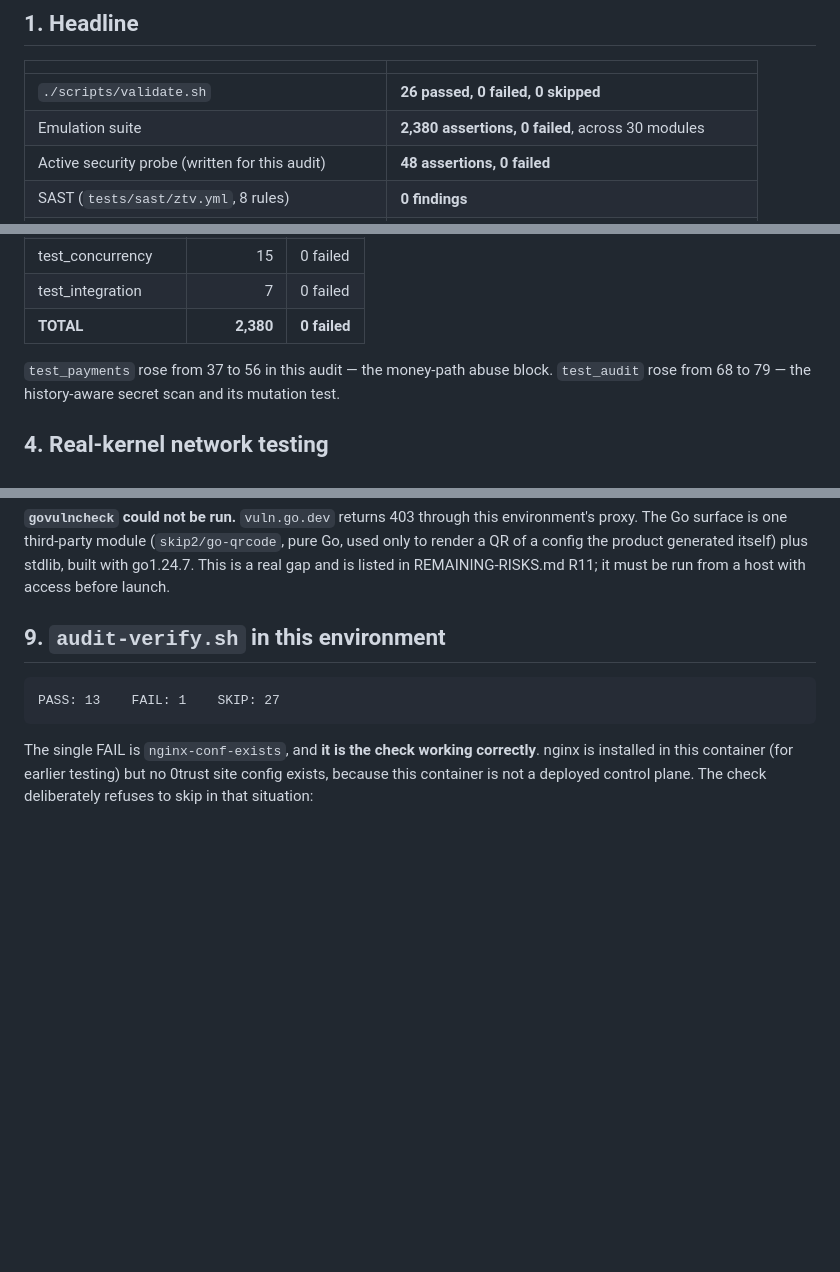
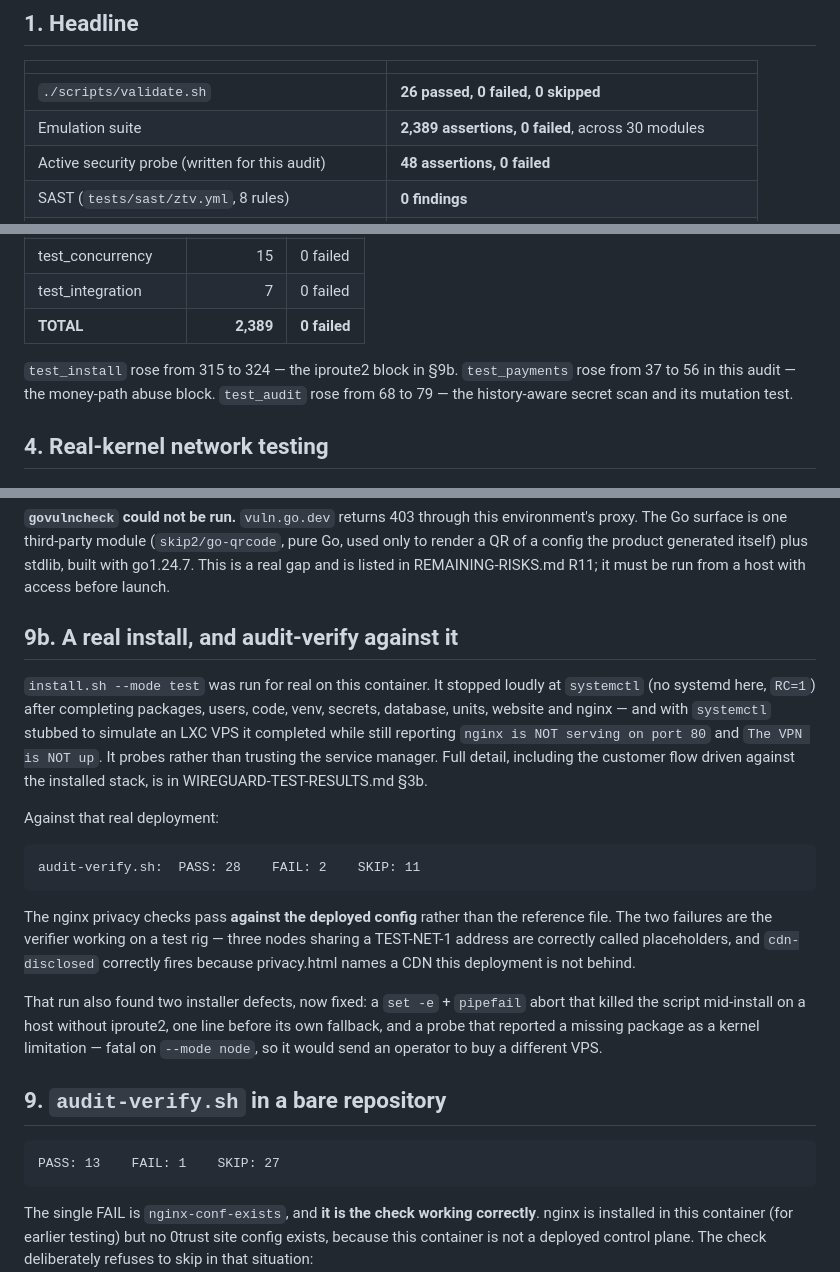
Before and after one commit to triedtrueconsulting/0trustvpn, a Markdown page: docs/production-readiness/TEST-RESULTS.md, 3 parts joined by grey strips. Drawn GitHub-style; blank space fills up the shorter version.

````diff
--- a/docs/production-readiness/TEST-RESULTS.md
+++ b/docs/production-readiness/TEST-RESULTS.md
@@ -11,7 +11,7 @@ rather than being omitted.
 | | |
 |---|---|
 | `./scripts/validate.sh` | **26 passed, 0 failed, 0 skipped** |
-| Emulation suite | **2,380 assertions, 0 failed**, across 30 modules |
+| Emulation suite | **2,389 assertions, 0 failed**, across 30 modules |
 | Active security probe (written for this audit) | **48 assertions, 0 failed** |
 | SAST (`tests/sast/ztv.yml`, 8 rules) | **0 findings** |
 | Secret scan (tree + 1,096 blobs over 152 commits) | **0 new**, 2 known exposures outstanding |
@@ -92,8 +92,9 @@ $ ./scripts/validate.sh
 | test_chainwatch | 25 | 0 failed |
 | test_concurrency | 15 | 0 failed |
 | test_integration | 7 | 0 failed |
-| **TOTAL** | **2,380** | **0 failed** |
+| **TOTAL** | **2,389** | **0 failed** |
 
+`test_install` rose from 315 to 324 — the iproute2 block in §9b.
 `test_payments` rose from 37 to 56 in this audit — the money-path abuse
 block. `test_audit` rose from 68 to 79 — the history-aware secret scan and
 its mutation test.
@@ -189,7 +190,36 @@ product generated itself) plus stdlib, built with go1.24.7. This is a real
 gap and is listed in REMAINING-RISKS.md R11; it must be run from a host
 with access before launch.
 
-## 9. `audit-verify.sh` in this environment
+## 9b. A real install, and audit-verify against it
+
+`install.sh --mode test` was run for real on this container. It stopped
+loudly at `systemctl` (no systemd here, `RC=1`) after completing packages,
+users, code, venv, secrets, database, units, website and nginx — and with
+`systemctl` stubbed to simulate an LXC VPS it completed while still
+reporting `nginx is NOT serving on port 80` and `The VPN is NOT up`. It
+probes rather than trusting the service manager. Full detail, including the
+customer flow driven against the installed stack, is in
+WIREGUARD-TEST-RESULTS.md §3b.
+
+Against that real deployment:
+
+```
+audit-verify.sh:  PASS: 28    FAIL: 2    SKIP: 11
+```
+
+The nginx privacy checks pass **against the deployed config** rather than
+the reference file. The two failures are the verifier working on a test rig
+— three nodes sharing a TEST-NET-1 address are correctly called
+placeholders, and `cdn-disclosed` correctly fires because privacy.html
+names a CDN this deployment is not behind.
+
+That run also found two installer defects, now fixed: a `set -e` +
+`pipefail` abort that killed the script mid-install on a host without
+iproute2, one line before its own fallback, and a probe that reported a
+missing package as a kernel limitation — fatal on `--mode node`, so it
+would send an operator to buy a different VPS.
+
+## 9. `audit-verify.sh` in a bare repository
 
 ```
 PASS: 13    FAIL: 1    SKIP: 27
````
Also changed, not shown: other parts of docs/production-readiness/TEST-RESULTS.md (+1 -1 lines), docs/production-readiness/WIREGUARD-TEST-RESULTS.md (+93 -0 lines).
